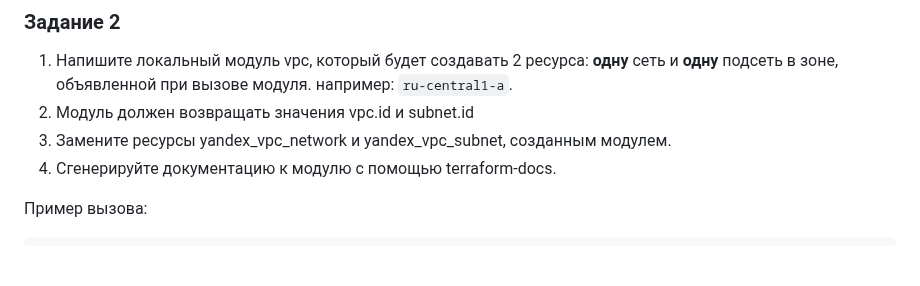
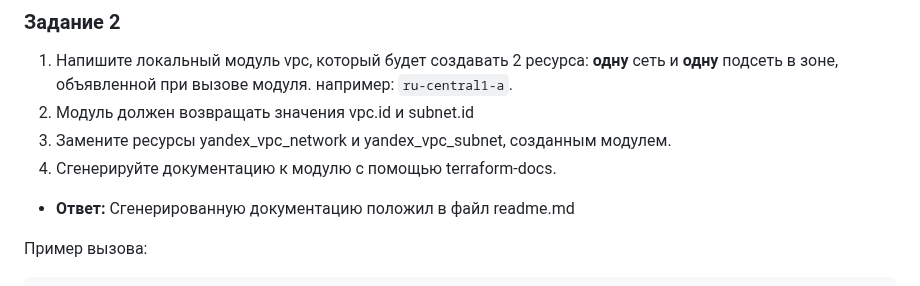
Before and after one commit to Kratomik/devops28-netology, a Markdown page: Домашнее задание к занятию "Продвинутые методы работы с Terraform".md, the part around the change. Rendered like a GitHub page; blank space fills up the shorter version.

````diff
--- a/Домашнее задание к занятию "Продвинутые методы работы с Terraform".md
+++ b/Домашнее задание к занятию "Продвинутые методы работы с Terraform".md
@@ -34,6 +34,8 @@
 2. Модуль должен возвращать значения vpc.id и subnet.id
 3. Замените ресурсы yandex_vpc_network и yandex_vpc_subnet, созданным модулем.
 4. Сгенерируйте документацию к модулю с помощью terraform-docs.
+- **Ответ:**
+Сгенерированную документацию положил в файл readme.md
 
 Пример вызова:
 ```
````
